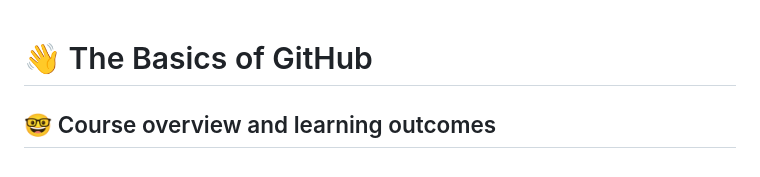
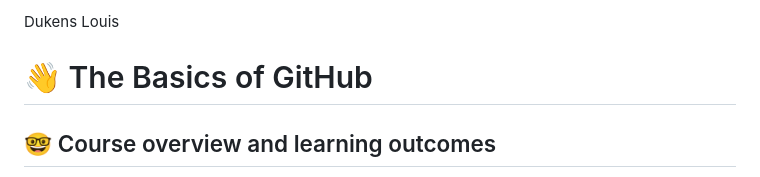
Before and after one commit to cop4808-spring-2023-fullstack-web/cop4808-git-and-github-fundamentals-DukensLouisFAUwork, a Markdown page: README.md, the part around the change. Rendered like a GitHub page.

Commit message:
Update README.md
The purpose is to push if for homework 1

```diff
--- a/README.md
+++ b/README.md
@@ -1,3 +1,4 @@
+Dukens Louis
 # :wave: The Basics of GitHub
 
 ## 🤓 Course overview and learning outcomes
```
